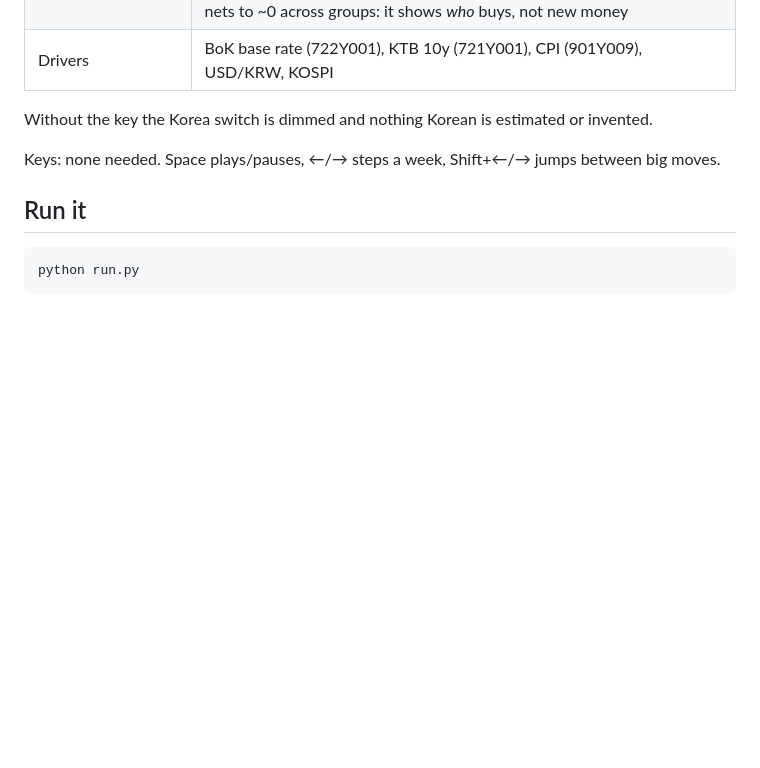
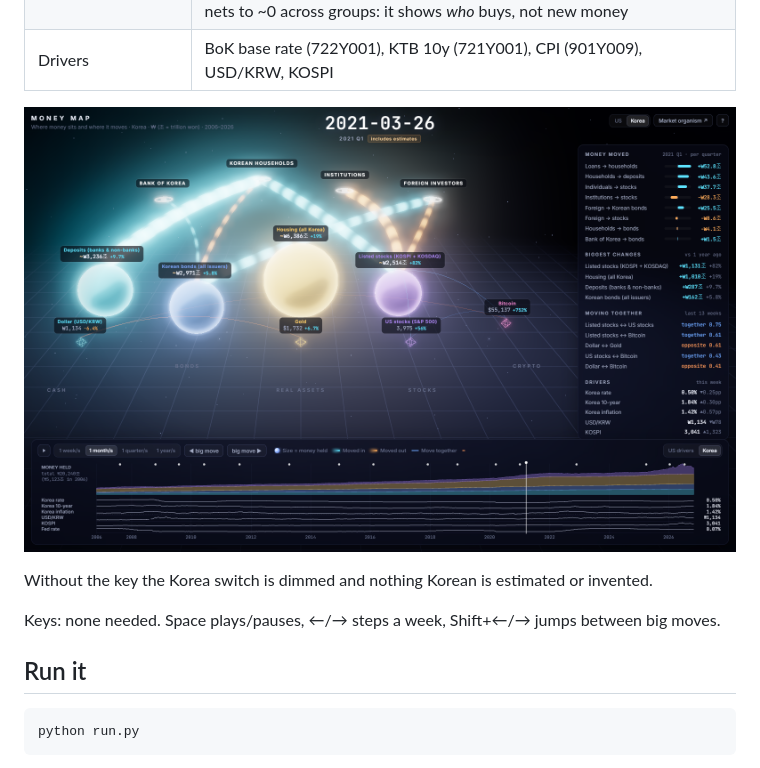
Before and after one commit to lollloolloll/3d_test, a Markdown page: README.md, the part around the change. Rendered like a GitHub page; pictures changed too: screenshots/money_map_kr.png (added); blank space fills up the shorter version.

```diff
--- a/README.md
+++ b/README.md
@@ -79,6 +79,8 @@ python tools/build_money.py      # also writes web/money/data_kr.json
 | Listed stocks | 901Y014 KOSPI + KOSDAQ market cap (month-end; KOSPI-scaled in between **~**) |
 | Streams | 281Y001 transactions: households → deposits / bonds, new household loans, foreign → bonds, BoK → bonds (quarterly); 901Y055 KRX net buying by individuals, foreigners, institutions (monthly). KRX net buying nets to ~0 across groups: it shows *who* buys, not new money |
 | Drivers | BoK base rate (722Y001), KTB 10y (721Y001), CPI (901Y009), USD/KRW, KOSPI |
+
+![money map, Korea view](screenshots/money_map_kr.png)
 
 Without the key the Korea switch is dimmed and nothing Korean is estimated or invented.
 
```
Also changed, not shown: 3 other files.
